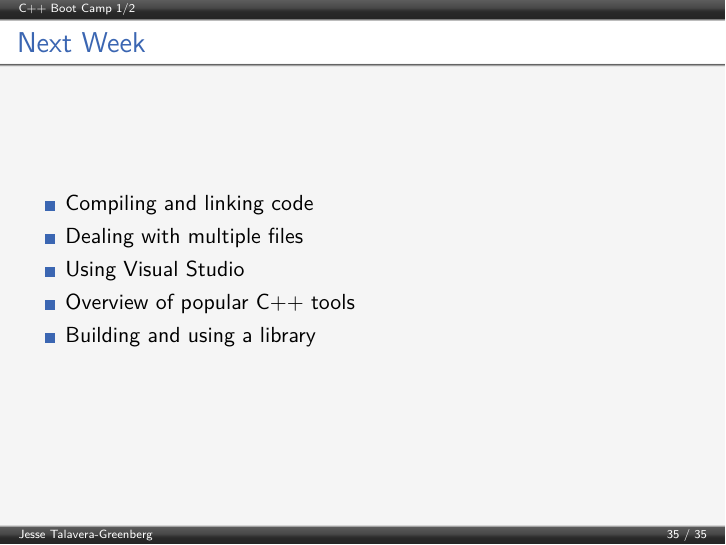
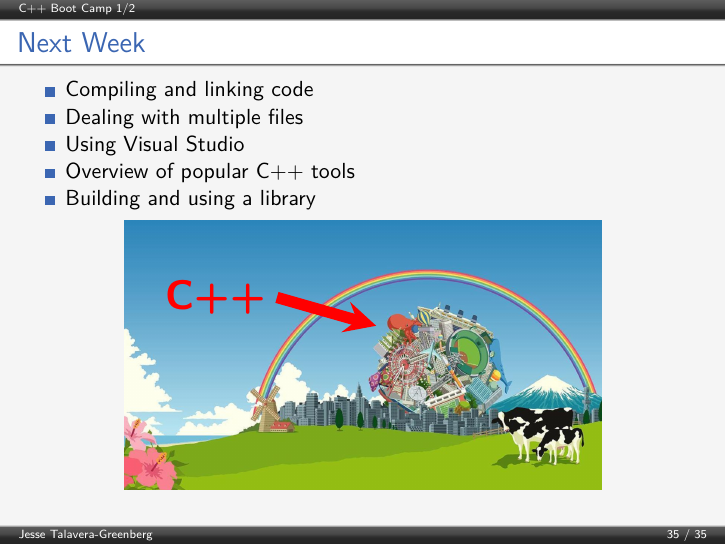
Before and after one commit to JesseTG/CPP-Boot-Camp, LaTeX slides (part-1.tex): page 35 of 35. Compiled offline with pdfLaTeX.

Commit message:
Naaaa na na na na na na na
- Katamari Damacyyyy

```diff
--- a/part-1.tex
+++ b/part-1.tex
@@ -738,6 +738,13 @@
     \item Overview of popular C++ tools
     \item Building and using a library
   \end{itemize}
+  \begin{figure}
+    \includegraphics[width=.7\columnwidth]{katamari}
+    \centering
+  \end{figure}
+  \begin{tikzpicture}[callout, line width=2mm]
+    \draw (4.5cm, 4cm) node [anchor=east] {\huge \textbf{C++}} -> (6.25cm, 3.5cm);
+  \end{tikzpicture}
 \end{frame}
 
 \end{document}
```
Also changed, not shown: img/katamari.jpeg (added).
